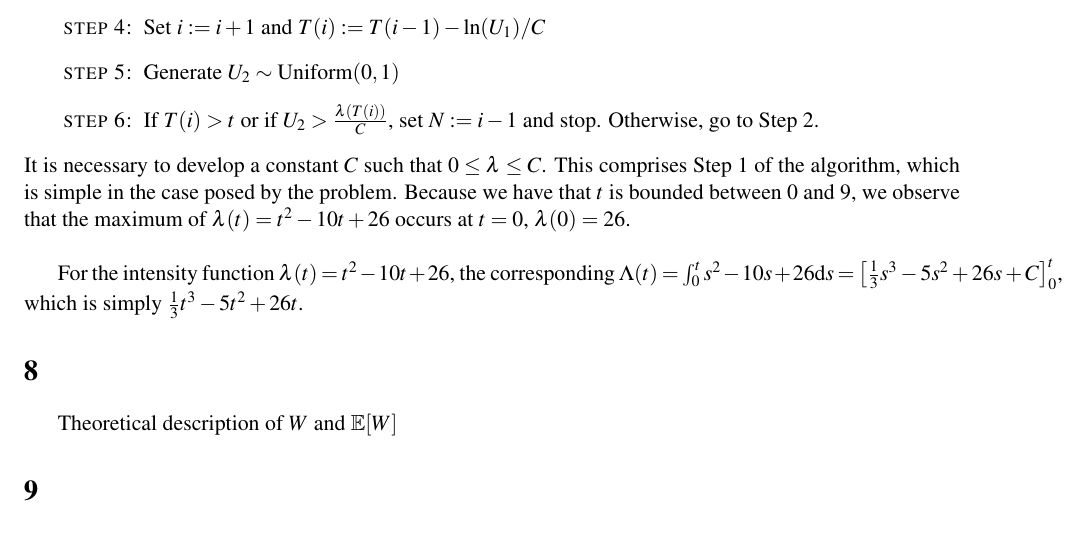
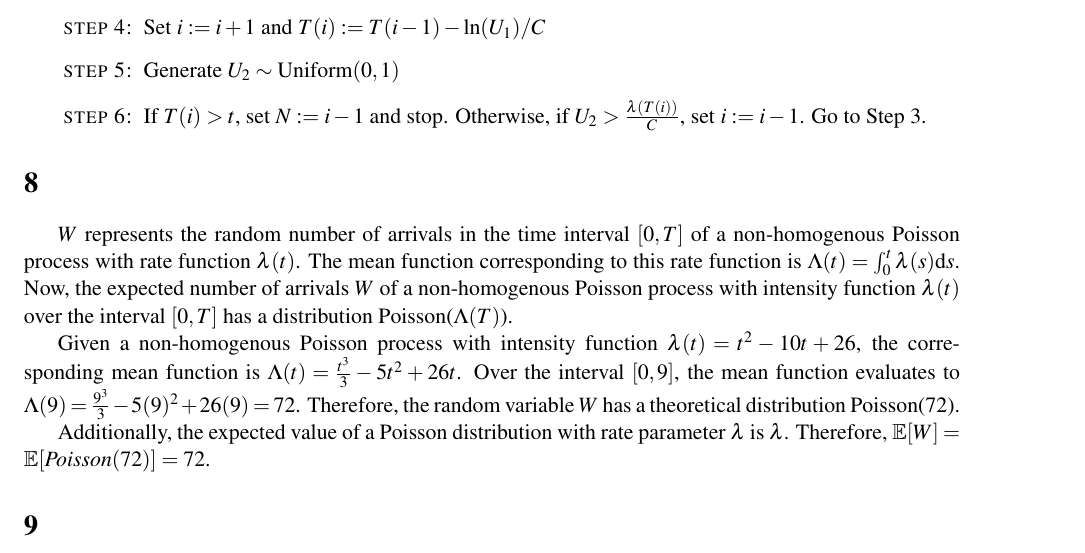
Before and after one commit to jepetty/APPM4560_labs, a LaTeX document (lab2/report/report.tex): part of page 2 of 2, cut so that both start at the same text. Compiled offline with pdfLaTeX.

Commit message:
updating algorithm and theoretical distribution discussion

```diff
--- a/lab2/report/report.tex
+++ b/lab2/report/report.tex
@@ -58,16 +58,17 @@ The algorithm to simulate a Nonhomogenous Poisson Point Process with intensity f
 \item[\textsc{step 1:}] Calculate the maximum $C$ of the function $\lambda(t)$ on the interval $[0,T]$
 \item[\textsc{step 2:}] Set $i:=0$ and $T(0):=0$
 \item[\textsc{step 3:}] Generate $U_1 \sim \text{Uniform}(0,1)$
-\item[\textsc{step 4:}] Set $i := i + 1$ and $T(i) := T(i-1) - \ln(U_1)/C$
+\item[\textsc{step 4:}] Set $i:=i+1$ and $T(i) := T(i-1) - \ln(U_1)/C$
 \item[\textsc{step 5:}] Generate $U_2 \sim\text{Uniform}(0,1)$
-\item[\textsc{step 6:}] If $T(i) > t$ or if $U_2 > \frac{\lambda(T(i))}{C}$, set $N:=i-1$ and stop. Otherwise, go to Step 2.
+\item[\textsc{step 6:}] If $T(i) > t$, set $N:=i-1$ and stop. Otherwise, if $U_2 > \frac{\lambda(T(i))}{C}$, set $i:=i-1$. Go to Step 3.
 \end{enumerate}
-It is necessary to develop a constant $C$ such that $0\leq{\lambda}\leq{C}$. This comprises Step 1 of the algorithm, which is simple in the case posed by the problem. Because we have that $t$ is bounded between 0 and 9, we observe that the maximum of $\lambda(t) = t^2 - 10t + 26$ occurs at $t=0$, $\lambda(0)=26$.\\
-
-For the intensity function $\lambda(t) = t^2 - 10 t + 26$, the corresponding $\Lambda(t) = \int_{0}^{t} s^2 - 10 s + 26 \mathrm{d}s = \left[ \frac{1}{3}s^3 - 5 s^2 + 26 s + C \right]_{0}^{t}$, which is simply $\frac{1}{3}t^3 - 5 t^2 + 26 t $.
 
 \section{}
-Theoretical description of $W$ and $\mathbb{E}[W]$
+$W$ represents the random number of arrivals in the time interval $[0, T]$ of a non-homogenous Poisson process with rate function $\lambda(t)$. The mean function corresponding to this rate function is $\Lambda(t) = \int_{0}^{t}\lambda(s)\mathrm{d}s $. Now, the expected number of arrivals $W$ of a non-homogenous Poisson process with intensity function $\lambda(t)$ over the interval $[0, T]$ has a distribution Poisson($\Lambda(T)$).
+
+Given a non-homogenous Poisson process with intensity function $\lambda(t)=t^2-10t+26$, the corresponding mean function is $\Lambda(t)=\frac{t^3}{3}-5t^2+26t$. Over the interval $[0,9]$, the mean function evaluates to $\Lambda(9)=\frac{9^3}{3} - 5(9)^2+26(9) = 72$. Therefore, the random variable $W$ has a theoretical distribution Poisson($72$).
+
+Additionally, the expected value of a Poisson distribution with rate parameter $\lambda$ is $\lambda$. Therefore, $\mathbb{E}[W]=\mathbb{E}[Poisson(72)]=72$.
 
 \section{}
 Plot and analyze a simulation
```
Also changed, not shown: 1 other file.
